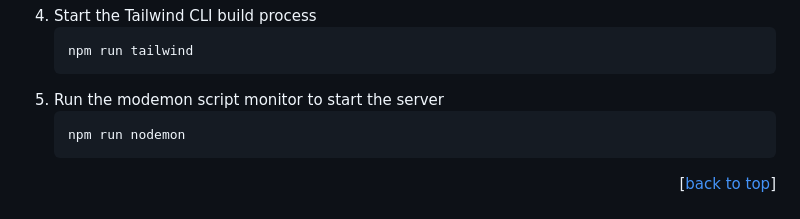
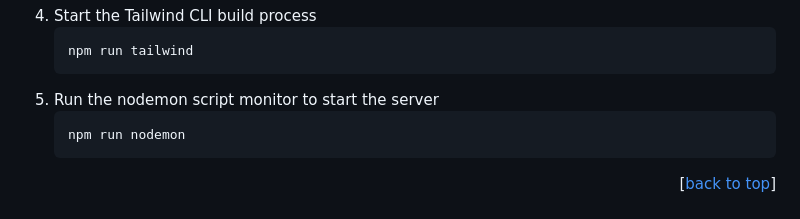
Before and after one commit to eRRe-i/edge-template-standalone-boilerplate, a Markdown page: README.md, the part around the change. Rendered like a GitHub page.

Commit message:
fixed: readme typo

````diff
--- a/README.md
+++ b/README.md
@@ -136,7 +136,7 @@ The pages used in the example uses Tailwind CSS. it is not necessary to install
    ```sh
    npm run tailwind
    ```
-5. Run the modemon script monitor to start the server
+5. Run the nodemon script monitor to start the server
    ```sh
    npm run nodemon
    ```
````
